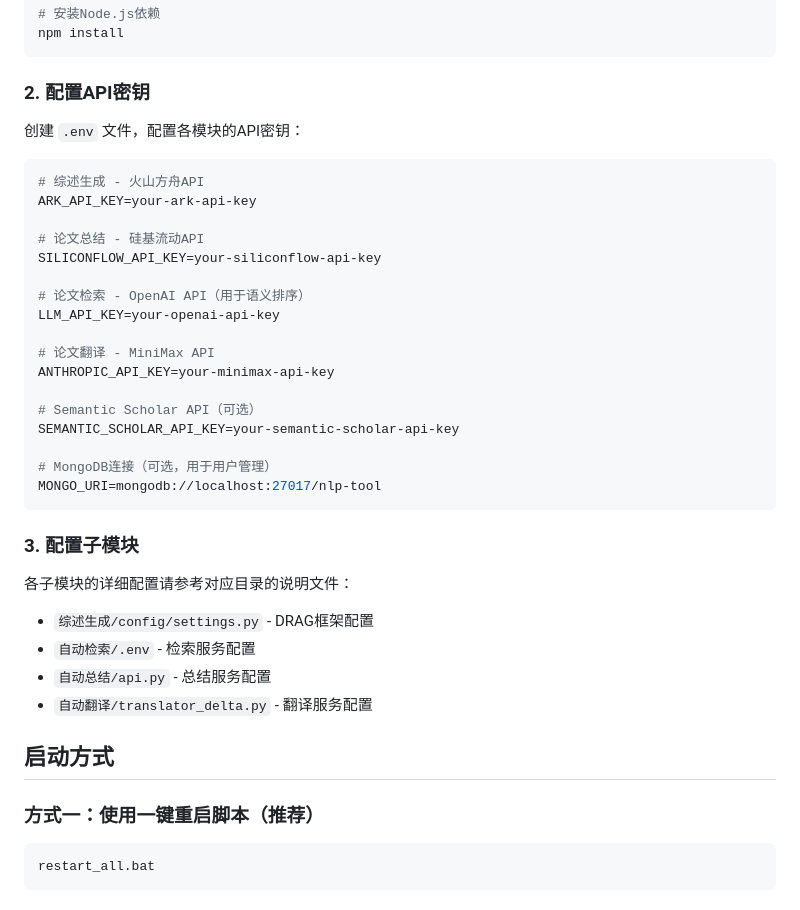
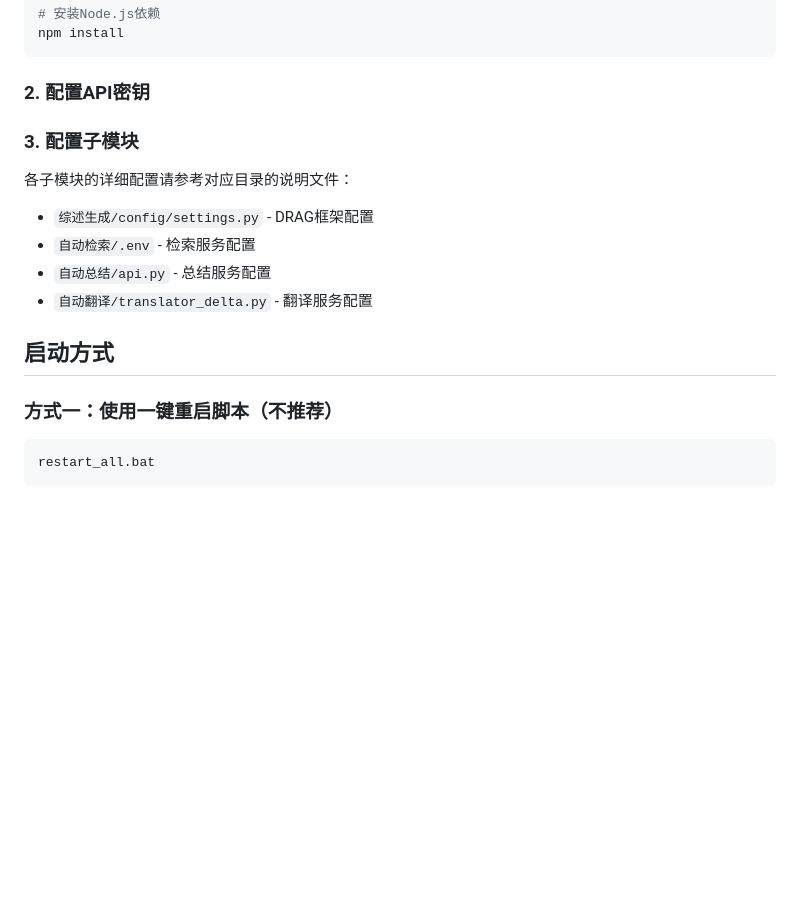
Before and after one commit to tyfyi1/NLP, a Markdown page: README.md, the part around the change. GitHub-like rendering; blank space fills up the shorter version.

````diff
--- a/README.md
+++ b/README.md
@@ -87,27 +87,6 @@ npm install
 
 ### 2. 配置API密钥
 
-创建 `.env` 文件，配置各模块的API密钥：
-
-```env
-# 综述生成 - 火山方舟API
-ARK_API_KEY=your-ark-api-key
-
-# 论文总结 - 硅基流动API
-SILICONFLOW_API_KEY=your-siliconflow-api-key
-
-# 论文检索 - OpenAI API（用于语义排序）
-LLM_API_KEY=your-openai-api-key
-
-# 论文翻译 - MiniMax API
-ANTHROPIC_API_KEY=your-minimax-api-key
-
-# Semantic Scholar API（可选）
-SEMANTIC_SCHOLAR_API_KEY=your-semantic-scholar-api-key
-
-# MongoDB连接（可选，用于用户管理）
-MONGO_URI=mongodb://localhost:27017/nlp-tool
-```
 
 ### 3. 配置子模块
 
@@ -120,7 +99,7 @@ MONGO_URI=mongodb://localhost:27017/nlp-tool
 
 ## 启动方式
 
-### 方式一：使用一键重启脚本（推荐）
+### 方式一：使用一键重启脚本（不推荐）
 
 ```bash
 restart_all.bat
````
